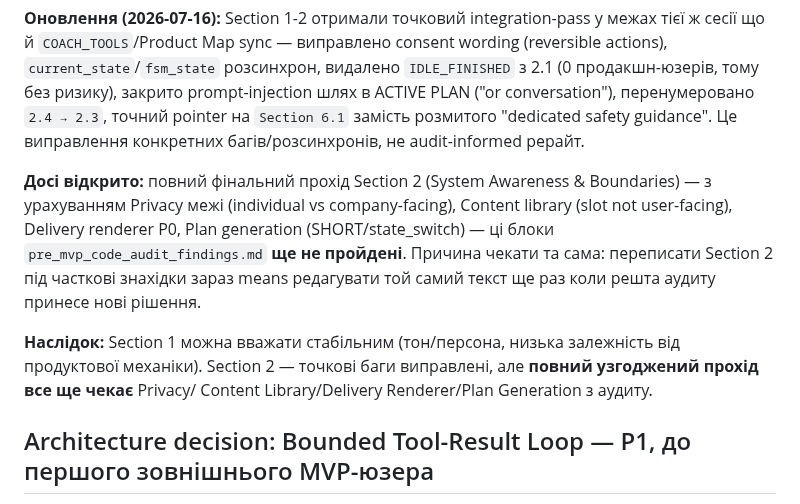
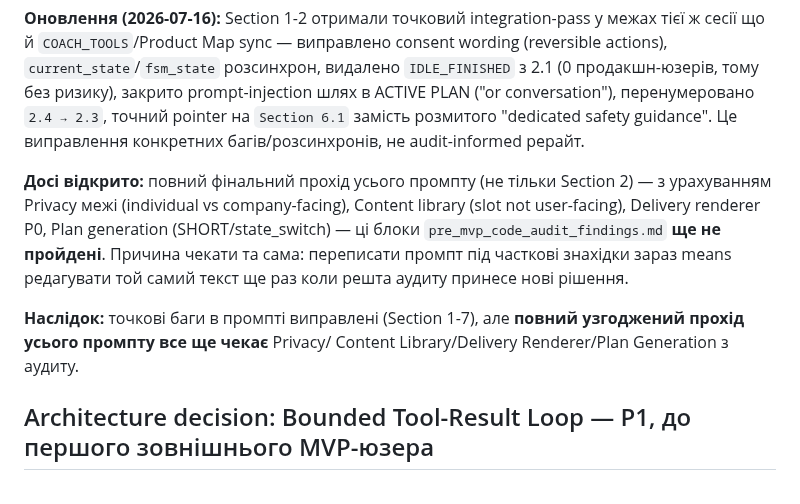
Before and after one commit to baracuda3612/Love-Yourself-AI-Caring-Bot, a Markdown page: docs/changelog/prompt_review_todo.md, the part around the change. Rendered like a GitHub page.

Commit message:
docs(T5.8C): clarify pending final pass covers whole prompt, not just Section 2

```diff
--- a/docs/changelog/prompt_review_todo.md
+++ b/docs/changelog/prompt_review_todo.md
@@ -81,17 +81,16 @@ conversation"), перенумеровано `2.4 → 2.3`, точний pointer
 6.1` замість розмитого "dedicated safety guidance". Це виправлення
 конкретних багів/розсинхронів, не audit-informed рерайт.
 
-**Досі відкрито:** повний фінальний прохід Section 2 (System Awareness
-& Boundaries) — з урахуванням Privacy межі (individual vs
-company-facing), Content library (slot not user-facing), Delivery
-renderer P0, Plan generation (SHORT/state_switch) — ці блоки
-`pre_mvp_code_audit_findings.md` **ще не пройдені**. Причина чекати та
-сама: переписати Section 2 під часткові знахідки зараз means редагувати
-той самий текст ще раз коли решта аудиту принесе нові рішення.
-
-**Наслідок:** Section 1 можна вважати стабільним (тон/персона, низька
-залежність від продуктової механіки). Section 2 — точкові баги
-виправлені, але **повний узгоджений прохід все ще чекає** Privacy/
+**Досі відкрито:** повний фінальний прохід усього промпту (не тільки
+Section 2) — з урахуванням Privacy межі (individual vs company-facing),
+Content library (slot not user-facing), Delivery renderer P0, Plan
+generation (SHORT/state_switch) — ці блоки `pre_mvp_code_audit_findings.md`
+**ще не пройдені**. Причина чекати та сама: переписати промпт під
+часткові знахідки зараз means редагувати той самий текст ще раз коли
+решта аудиту принесе нові рішення.
+
+**Наслідок:** точкові баги в промпті виправлені (Section 1-7), але
+**повний узгоджений прохід усього промпту все ще чекає** Privacy/
 Content Library/Delivery Renderer/Plan Generation з аудиту.
 
 ## Architecture decision: Bounded Tool-Result Loop — P1, до першого зовнішнього MVP-юзера
```
